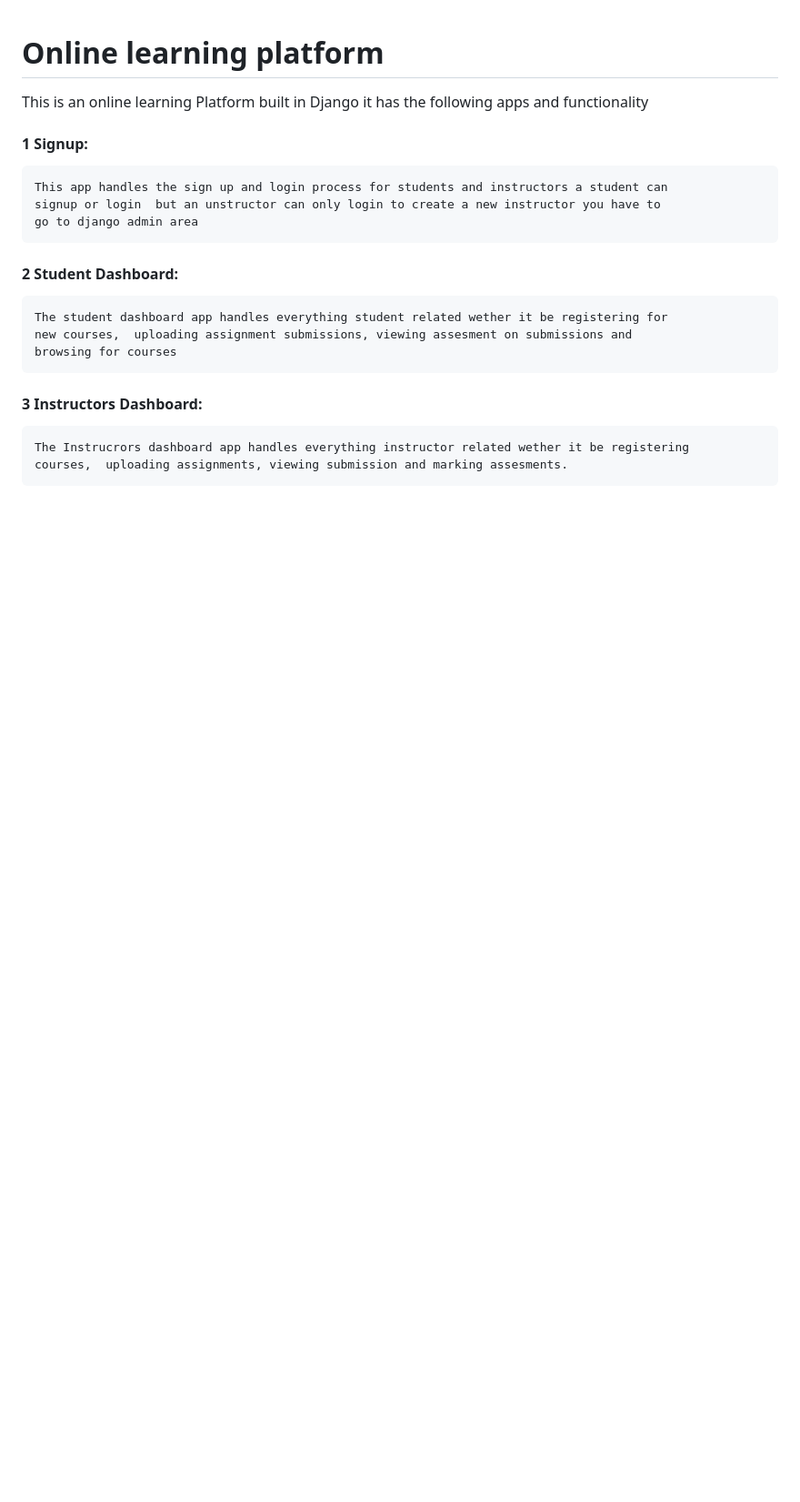
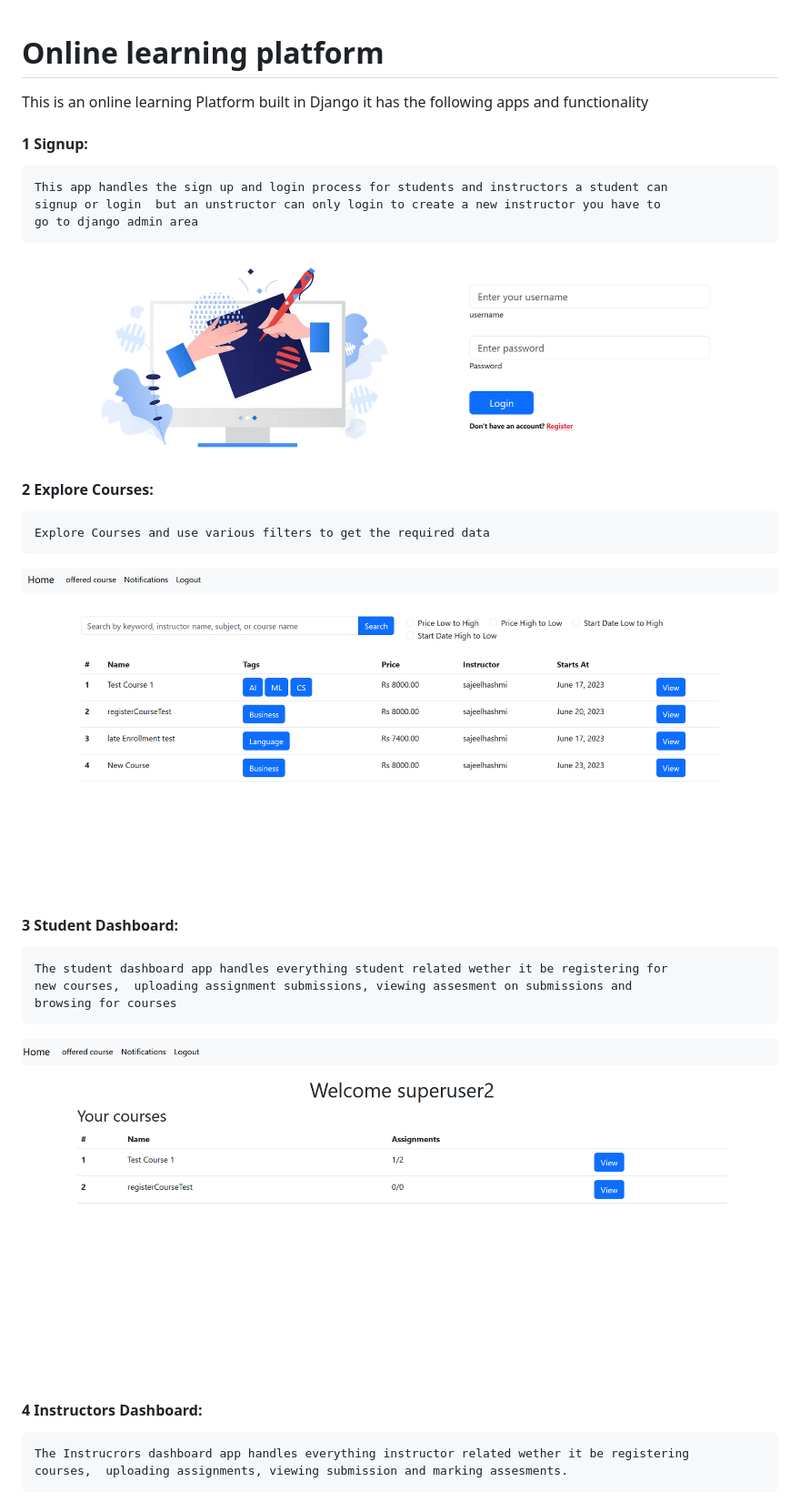
Before and after one commit to SajeelHashmi/Online-Learning-Platform-Django, a Markdown page: README.md, the part around the change printed below. Shown: that part at 91% size. Drawn GitHub-style; pictures changed too: screenshots/explore.png (added), screenshots/login.png (added), screenshots/student.png (added); blank space fills up the shorter version.

Commit message:
added screenshots to readme.md

```diff
--- a/README.md
+++ b/README.md
@@ -4,10 +4,15 @@ This is an online learning Platform built in Django it has the following apps an
     This app handles the sign up and login process for students and instructors a student can
     signup or login  but an unstructor can only login to create a new instructor you have to
     go to django admin area
-#### 2 Student Dashboard:
+![](screenshots/login.png)
+#### 2 Explore Courses:
+    Explore Courses and use various filters to get the required data
+![](screenshots/explore.png)
+#### 3 Student Dashboard:
     The student dashboard app handles everything student related wether it be registering for
     new courses,  uploading assignment submissions, viewing assesment on submissions and
     browsing for courses
-#### 3 Instructors Dashboard:
+![](screenshots/student.png)
+#### 4 Instructors Dashboard:
     The Instrucrors dashboard app handles everything instructor related wether it be registering
     courses,  uploading assignments, viewing submission and marking assesments.
```
Also changed, not shown: other parts of README.md (+4 -2 lines), screenshots/courseData.png (added), screenshots/forum.png (added), screenshots/instructor.png (added), 6 other files.
